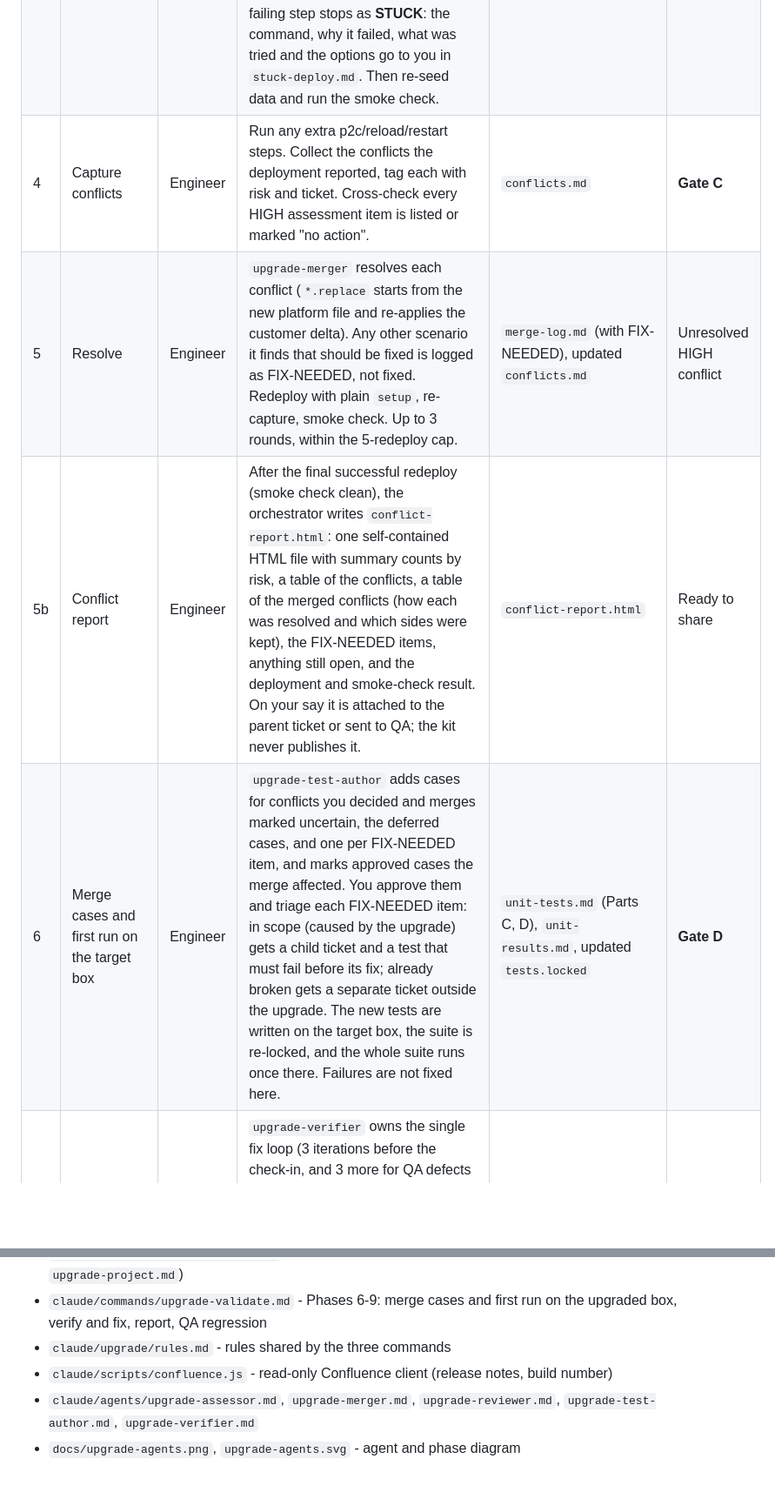
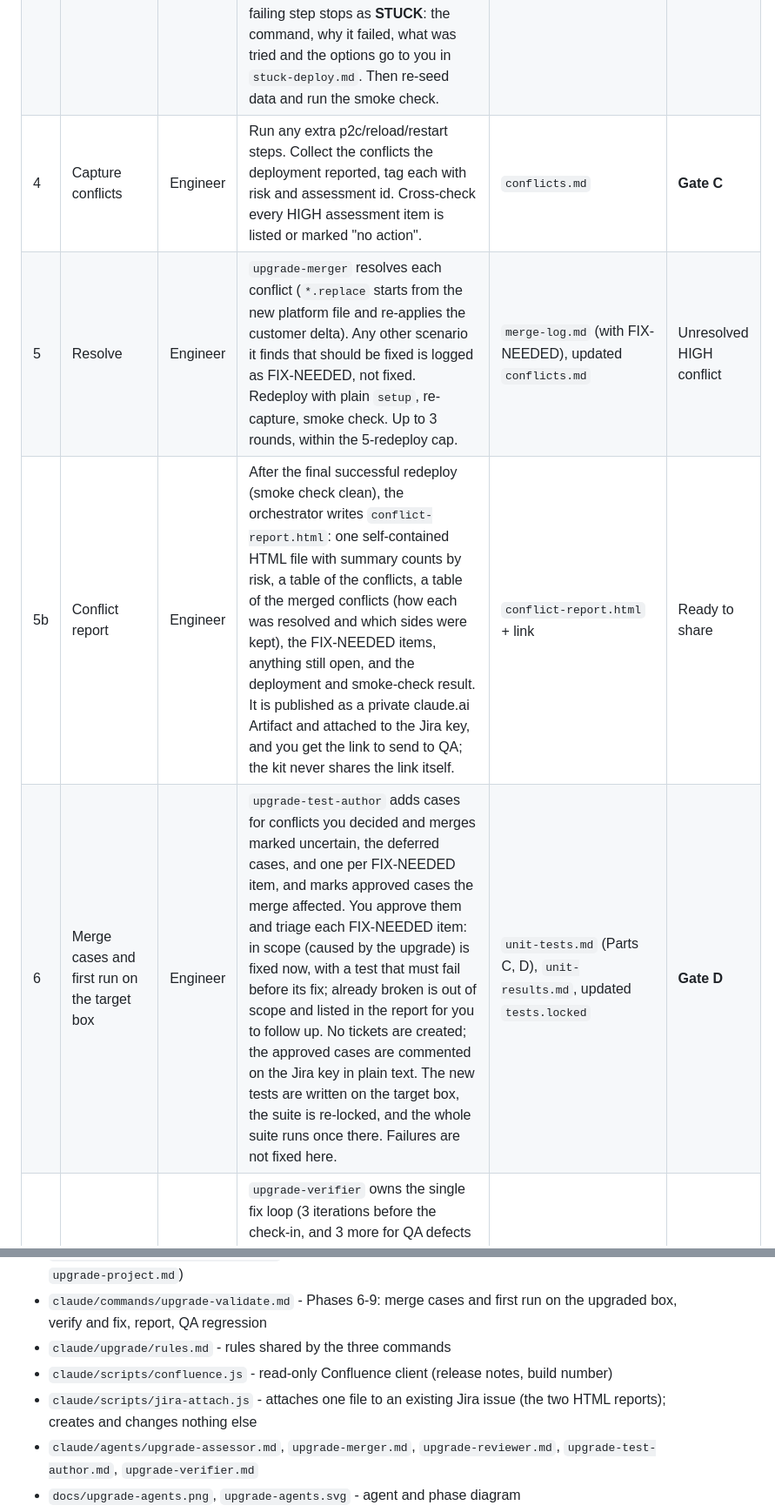
Before and after one commit to matcheler/e2sc-test, a Markdown page: ssp-upgrade-toolkit/README.md, 2 parts joined by grey strips. Shown at 87% size. Rendered like a GitHub page; blank space fills up the shorter version.

```diff
--- a/ssp-upgrade-toolkit/README.md
+++ b/ssp-upgrade-toolkit/README.md
@@ -38,8 +46,8 @@ Every subagent ends with DONE, NEEDS_DECISION, NEEDS_SERVER_ACTION or STUCK; `up
 | 3 | Update, build, deploy | Engineer | The orchestrator edits `comp_dependencies` and `pom.xml` to the build from the Confluence release notes (approved at Gate A), then waits while you check in those two files and kick off the Bamboo build. Once the Phase 2 suite is locked it runs `setup remove` and `setup`, and the `setup migrate` commands you give it during the setup, each exactly as given. A failing step stops as **STUCK**: the command, why it failed, what was tried and the options go to you in `stuck-deploy.md`. Then re-seed data and run the smoke check. | Edited version files, `stuck-deploy.md` if stuck, deployed box | STUCK on a failed step; the Bamboo build |
-| 4 | Capture conflicts | Engineer | Run any extra p2c/reload/restart steps. Collect the conflicts the deployment reported, tag each with risk and ticket. Cross-check every HIGH assessment item is listed or marked "no action". | `conflicts.md` | **Gate C** |
+| 4 | Capture conflicts | Engineer | Run any extra p2c/reload/restart steps. Collect the conflicts the deployment reported, tag each with risk and assessment id. Cross-check every HIGH assessment item is listed or marked "no action". | `conflicts.md` | **Gate C** |
 | 5 | Resolve | Engineer | `upgrade-merger` resolves each conflict (`*.replace` starts from the new platform file and re-applies the customer delta). Any other scenario it finds that should be fixed is logged as FIX-NEEDED, not fixed. Redeploy with plain `setup`, re-capture, smoke check. Up to 3 rounds, within the 5-redeploy cap. | `merge-log.md` (with FIX-NEEDED), updated `conflicts.md` | Unresolved HIGH conflict |
-| 5b | Conflict report | Engineer | After the final successful redeploy (smoke check clean), the orchestrator writes `conflict-report.html`: one self-contained HTML file with summary counts by risk, a table of the conflicts, a table of the merged conflicts (how each was resolved and which sides were kept), the FIX-NEEDED items, anything still open, and the deployment and smoke-check result. On your say it is attached to the parent ticket or sent to QA; the kit never publishes it. | `conflict-report.html` | Ready to share |
-| 6 | Merge cases and first run on the target box | Engineer | `upgrade-test-author` adds cases for conflicts you decided and merges marked uncertain, the deferred cases, and one per FIX-NEEDED item, and marks approved cases the merge affected. You approve them and triage each FIX-NEEDED item: in scope (caused by the upgrade) gets a child ticket and a test that must fail before its fix; already broken gets a separate ticket outside the upgrade. The new tests are written on the target box, the suite is re-locked, and the whole suite runs once there. Failures are not fixed here. | `unit-tests.md` (Parts C, D), `unit-results.md`, updated `tests.locked` | **Gate D** |
+| 5b | Conflict report | Engineer | After the final successful redeploy (smoke check clean), the orchestrator writes `conflict-report.html`: one self-contained HTML file with summary counts by risk, a table of the conflicts, a table of the merged conflicts (how each was resolved and which sides were kept), the FIX-NEEDED items, anything still open, and the deployment and smoke-check result. It is published as a private claude.ai Artifact and attached to the Jira key, and you get the link to send to QA; the kit never shares the link itself. | `conflict-report.html` + link | Ready to share |
+| 6 | Merge cases and first run on the target box | Engineer | `upgrade-test-author` adds cases for conflicts you decided and merges marked uncertain, the deferred cases, and one per FIX-NEEDED item, and marks approved cases the merge affected. You approve them and triage each FIX-NEEDED item: in scope (caused by the upgrade) is fixed now, with a test that must fail before its fix; already broken is out of scope and listed in the report for you to follow up. No tickets are created; the approved cases are commented on the Jira key in plain text. The new tests are written on the target box, the suite is re-locked, and the whole suite runs once there. Failures are not fixed here. | `unit-tests.md` (Parts C, D), `unit-results.md`, updated `tests.locked` | **Gate D** |
 | 7 | Verify and fix | Engineer | `upgrade-verifier` owns the single fix loop (3 iterations before the check-in, and 3 more for QA defects after it): it works the unit failures, in-scope FIX-NEEDED items and open Jira defects, batches its product/config fixes, reads server logs, and sends merge mistakes back to `upgrade-merger`, until the unit gate is GREEN. A test that passed on the baseline box but fails because the new platform shows the same behaviour differently is a platform difference: you decide per case to re-record it, amend it (with a release-note source) or reject it as a regression; changes are logged in `test-changes.md` (more than 3 re-entered cases stops the loop). Server actions come back as NEEDS_SERVER_ACTION. Then `upgrade-reviewer` checks the whole upgrade against the assessment and merge log, including the test changes. | `iterations.md`, `handover.md`, `test-changes.md`, `review.md` | STUCK, or a BLOCK |
 | 8 | Report | Engineer | Summarise versions, files by overlay type, conflicts auto vs human resolved, unit test results (baseline and target), test changes, FIX-NEEDED outcomes, open issues, server actions, redeploy count, rollback revision. Append new gotchas. The engineer then reviews `report.md` and `review.md` and checks in with SVN manually; nothing in the kit commits. | `report.md`, `gotchas.md` | **Gate E** |
 | 9 | QA end-to-end regression (after the check-in) | QA | QA runs the full end-to-end regression on the upgraded target box outside this toolkit, raises a Jira defect for each failure (assigned to the engineer) and shares the test results. The engineer gives the orchestrator the results location and the open defect keys; defects are fixed in Phase 7 or 5, the fixes are checked in as a follow-up, and QA retests. Done when results are shared and no open defects remain (or the engineer accepts them in writing). | Results reference and defect list in `report.md` | The last step |
@@ -73,6 +81,7 @@ The agents use these skills for config changes and checks: `e2sc-config`, `e2sc-
 - `claude/commands/upgrade-validate.md` - Phases 6-9: merge cases and first run on the upgraded box, verify and fix, report, QA regression
 - `claude/upgrade/rules.md` - rules shared by the three commands
 - `claude/scripts/confluence.js` - read-only Confluence client (release notes, build number)
+- `claude/scripts/jira-attach.js` - attaches one file to an existing Jira issue (the two HTML reports); creates and changes nothing else
 - `claude/agents/upgrade-assessor.md`, `upgrade-merger.md`, `upgrade-reviewer.md`, `upgrade-test-author.md`, `upgrade-verifier.md`
 - `docs/upgrade-agents.png`, `upgrade-agents.svg` - agent and phase diagram
 - `claude/upgrade/gotchas.md`
```
Also changed, not shown: other parts of ssp-upgrade-toolkit/README.md (+17 -9 lines), ssp-upgrade-toolkit/docs/upgrade-agents.png, 11 other files.
